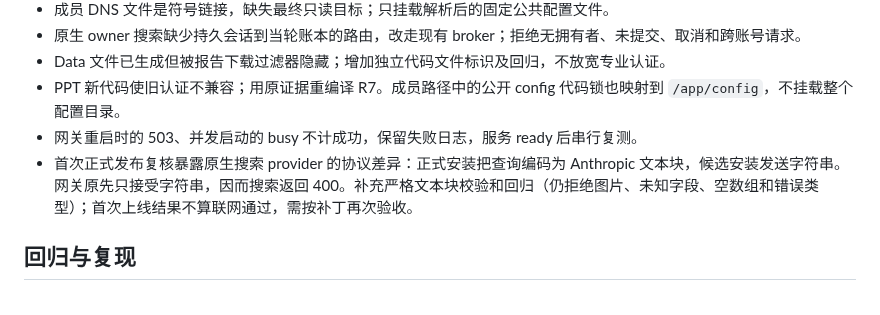
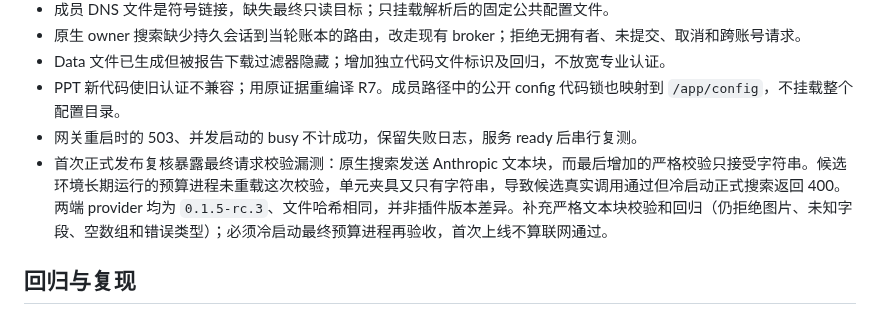
Before and after one commit to jingyio/DeepSeek-Harless, a Markdown page: docs/experiments/geneloop-common-capabilities-20261017.md, the part around the change. Rendered like a GitHub page.

```diff
--- a/docs/experiments/geneloop-common-capabilities-20261017.md
+++ b/docs/experiments/geneloop-common-capabilities-20261017.md
@@ -42,7 +42,7 @@
 - Data 文件已生成但被报告下载过滤器隐藏；增加独立代码文件标识及回归，不放宽专业认证。
 - PPT 新代码使旧认证不兼容；用原证据重编译 R7。成员路径中的公开 config 代码锁也映射到 `/app/config`，不挂载整个配置目录。
 - 网关重启时的 503、并发启动的 busy 不计成功，保留失败日志，服务 ready 后串行复测。
-- 首次正式发布复核暴露原生搜索 provider 的协议差异：正式安装把查询编码为 Anthropic 文本块，候选安装发送字符串。网关原先只接受字符串，因而搜索返回 400。补充严格文本块校验和回归（仍拒绝图片、未知字段、空数组和错误类型）；首次上线结果不算联网通过，需按补丁再次验收。
+- 首次正式发布复核暴露最终请求校验漏测：原生搜索发送 Anthropic 文本块，而最后增加的严格校验只接受字符串。候选环境长期运行的预算进程未重载这次校验，单元夹具又只有字符串，导致候选真实调用通过但冷启动正式搜索返回 400。两端 provider 均为 `0.1.5-rc.3`、文件哈希相同，并非插件版本差异。补充严格文本块校验和回归（仍拒绝图片、未知字段、空数组和错误类型）；必须冷启动最终预算进程再验收，首次上线不算联网通过。
 
 ## 回归与复现
 
```
Also changed, not shown: docs/handoffs/main.md (+1 -1 lines).
